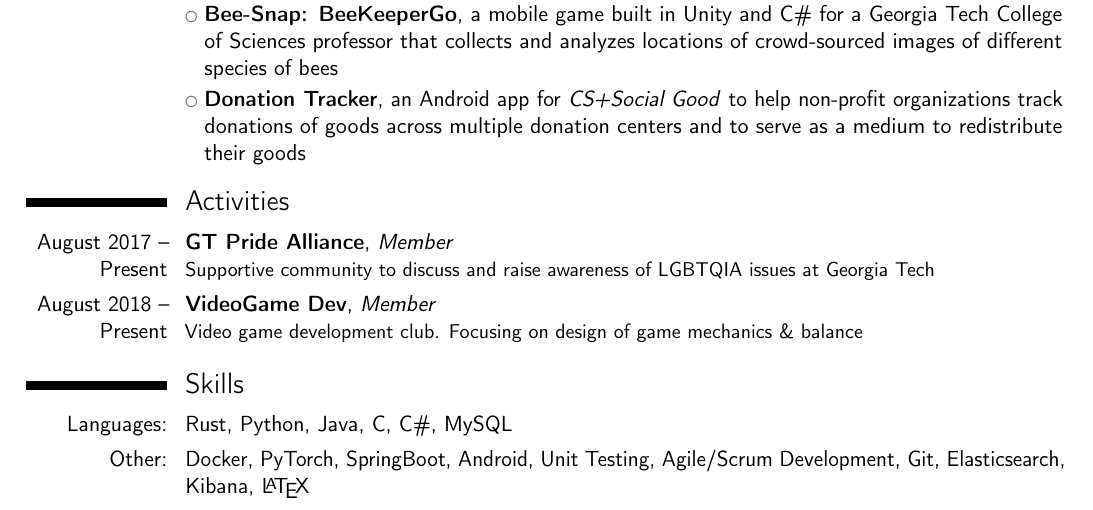
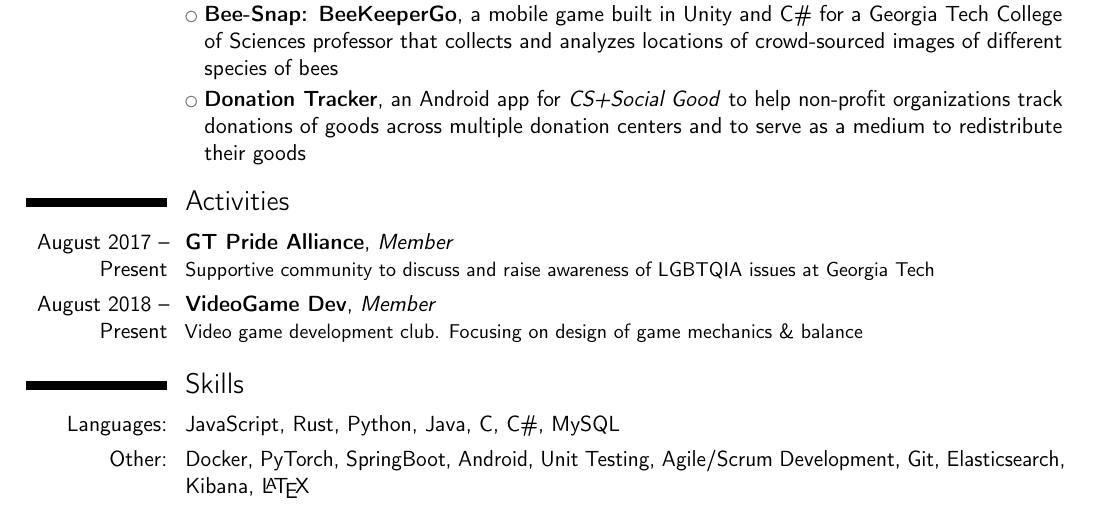
Before and after one commit to brandonvu99/resume, a LaTeX CV (cv.tex): part of the page, cut so that both start at the same text. Compiled offline with pdfLaTeX.

Commit message:
added javascript to languages

```diff
--- a/cv.tex
+++ b/cv.tex
@@ -129,7 +129,7 @@
 	}
 
 \section{Skills}
-	\cvitem{Languages:}{Rust, Python, Java, C, C\#, MySQL}
+	\cvitem{Languages:}{JavaScript, Rust, Python, Java, C, C\#, MySQL}
 	\cvitem{Other:}{Docker, PyTorch, SpringBoot, Android, Unit Testing, Agile/Scrum Development, Git, Elasticsearch, Kibana, \LaTeX}
 
 %\section{Interests}
```
